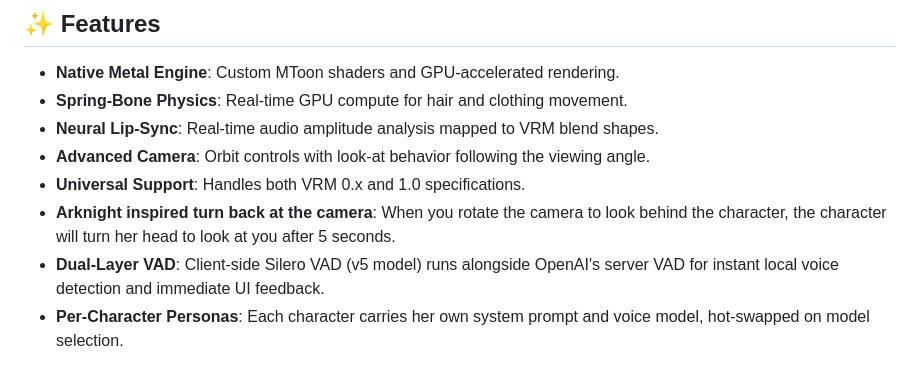
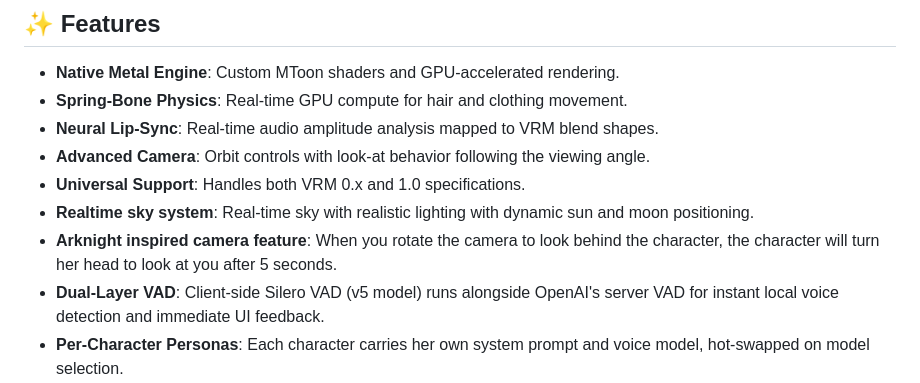
Before and after one commit to kevinliddel/NeuraLink, a Markdown page: README.md, the part around one of its changes. GitHub-like rendering.

```diff
--- a/README.md
+++ b/README.md
@@ -17,7 +25,8 @@ A high-performance, native iOS VRM character viewer and AI companion built from
 - **Neural Lip-Sync**: Real-time audio amplitude analysis mapped to VRM blend shapes.
 - **Advanced Camera**: Orbit controls with look-at behavior following the viewing angle.
 - **Universal Support**: Handles both VRM 0.x and 1.0 specifications.
-- **Arknight inspired turn back at the camera**: When you rotate the camera to look behind the character, the character will turn her head to look at you after 5 seconds.
+- **Realtime sky system**: Real-time sky with realistic lighting with dynamic sun and moon positioning.
+- **Arknight inspired camera feature**: When you rotate the camera to look behind the character, the character will turn her head to look at you after 5 seconds.
 - **Dual-Layer VAD**: Client-side Silero VAD (v5 model) runs alongside OpenAI's server VAD for instant local voice detection and immediate UI feedback.
 - **Per-Character Personas**: Each character carries her own system prompt and voice model, hot-swapped on model selection.
 
```
Also changed, not shown: other parts of README.md (+17 -9 lines), docs/Ekaterina.jpeg (added), docs/Sonya.jpeg (added), docs/afternoon-sun.jpeg (added), 1 other file.
